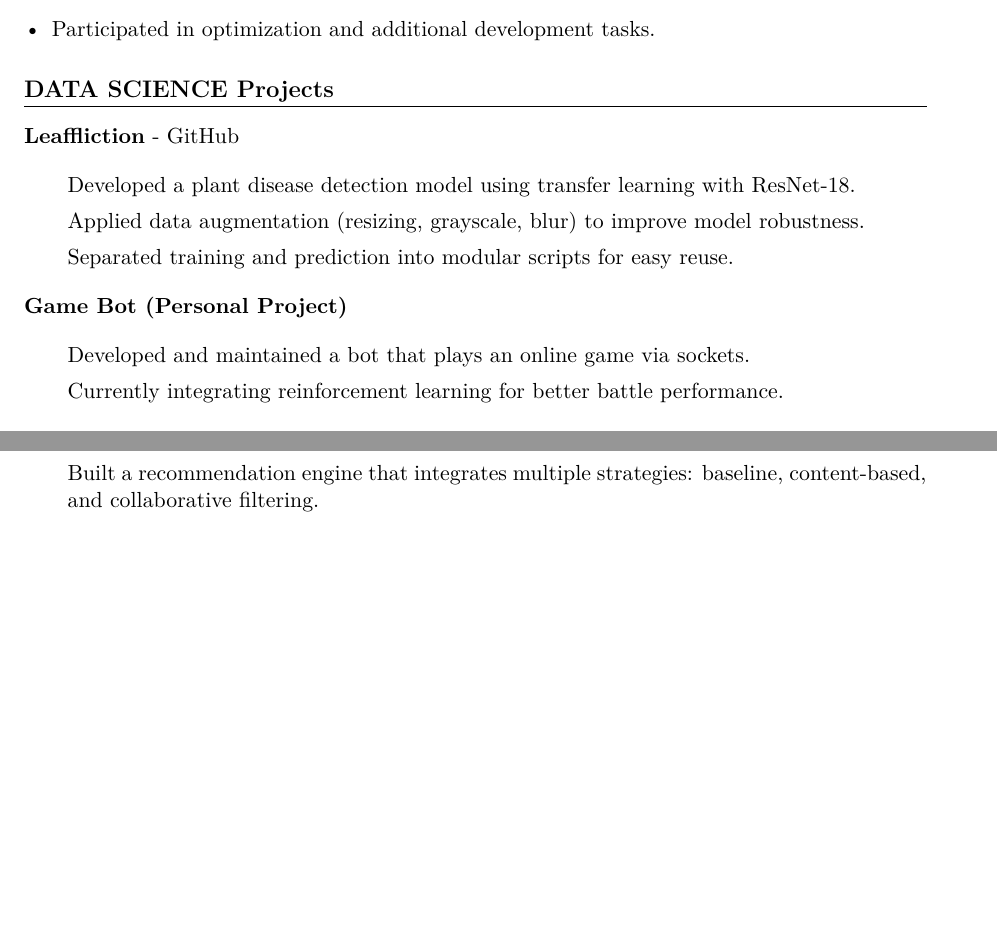
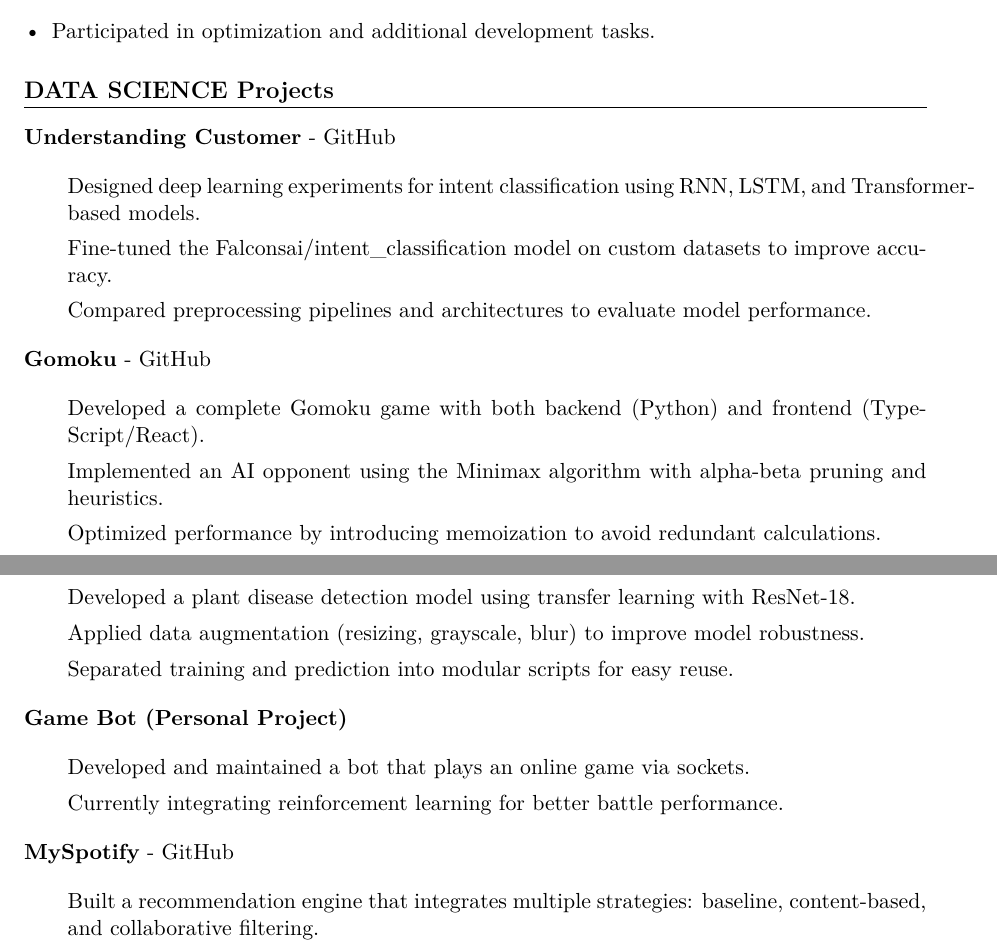
Before and after one commit to sboof911/cv_repo, a LaTeX document (main.tex): two parts of pages 1 and 2 of 4, joined at a grey line, cut so that both start at the same text, the shorter picture padded with empty space. Compiled offline with pdfLaTeX.

Commit message:
Update CV LaTeX file

```diff
--- a/main.tex
+++ b/main.tex
@@ -39,6 +39,20 @@ Passionate about artificial intelligence, with a strong focus on reinforcement l
 \item Participated in optimization and additional development tasks.%
 \end{itemize}%
 \section*{DATA SCIENCE Projects}%
+\needspace{3\baselineskip}%
+\noindent \textbf{Understanding Customer} - \href{https://github.com/sboof911/Understanding-customer}{GitHub}%
+\begin{itemize}[leftmargin=2em,label={},parsep=0pt,topsep=1em]%
+\item Designed deep learning experiments for intent classification using RNN, LSTM, and Transformer-based models.%
+\item Fine-tuned the Falconsai/intent\_classification model on custom datasets to improve accuracy.%
+\item Compared preprocessing pipelines and architectures to evaluate model performance.%
+\end{itemize}%
+\needspace{3\baselineskip}%
+\noindent \textbf{Gomoku} - \href{https://github.com/sboof911/Gomoku}{GitHub}%
+\begin{itemize}[leftmargin=2em,label={},parsep=0pt,topsep=1em]%
+\item Developed a complete Gomoku game with both backend (Python) and frontend (TypeScript/React).%
+\item Implemented an AI opponent using the Minimax algorithm with alpha-beta pruning and heuristics.%
+\item Optimized performance by introducing memoization to avoid redundant calculations.%
+\end{itemize}%
 \needspace{3\baselineskip}%
 \noindent \textbf{Leaffliction} - \href{https://github.com/sboof911/Leaffliction}{GitHub}%
 \begin{itemize}[leftmargin=2em,label={},parsep=0pt,topsep=1em]%
```
